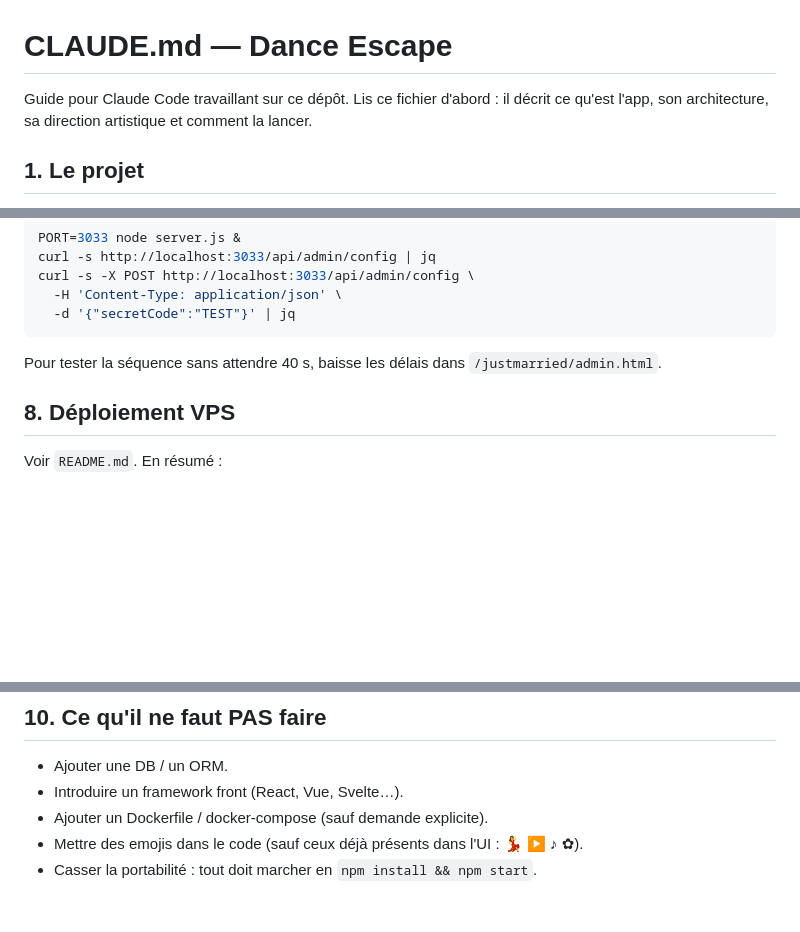
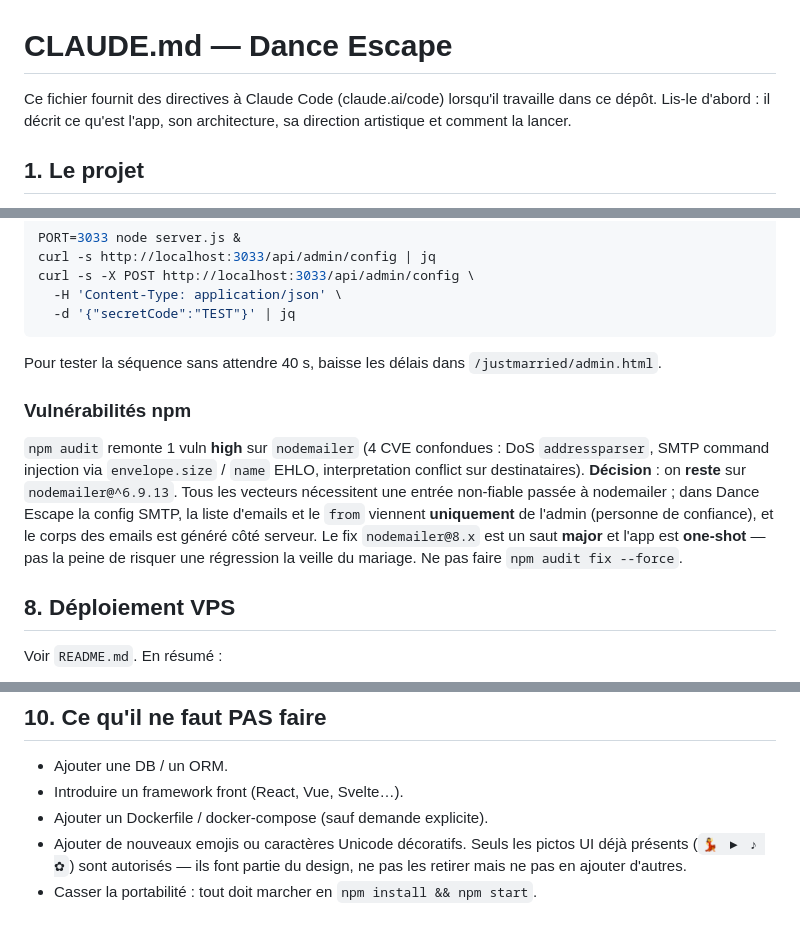
Before and after one commit to remmmi/dance-escape, a Markdown page: CLAUDE.md, 3 parts joined by grey strips. GitHub-like rendering; blank space fills up the shorter version.

Commit message:
docs: clarify emoji rule and document nodemailer audit decision
- add /init preamble line so future Claude Code sessions get the expected hook
- reword the "no emoji" anti-pattern to spell out the explicit allow-list
  (only the 4 UI pictos already shipped) and forbid adding new ones
- document why we stay on nodemailer@6 despite the high-severity audit
  alert (all vectors require untrusted input; admin-only surface; one-shot
  app — semver-major bump not worth the regression risk)

```diff
--- a/CLAUDE.md
+++ b/CLAUDE.md
@@ -1,8 +1,8 @@
 # CLAUDE.md — Dance Escape
 
-Guide pour Claude Code travaillant sur ce dépôt. Lis ce fichier d'abord :
-il décrit ce qu'est l'app, son architecture, sa direction artistique et
-comment la lancer.
+Ce fichier fournit des directives à Claude Code (claude.ai/code) lorsqu'il
+travaille dans ce dépôt. Lis-le d'abord : il décrit ce qu'est l'app, son
+architecture, sa direction artistique et comment la lancer.
 
 ## 1. Le projet
 
@@ -215,6 +215,19 @@ curl -s -X POST http://localhost:3033/api/admin/config \
 Pour tester la séquence sans attendre 40 s, baisse les délais dans
 `/justmarried/admin.html`.
 
+### Vulnérabilités npm
+
+`npm audit` remonte 1 vuln **high** sur `nodemailer` (4 CVE confondues :
+DoS `addressparser`, SMTP command injection via `envelope.size` / `name`
+EHLO, interpretation conflict sur destinataires). **Décision** : on
+**reste** sur `nodemailer@^6.9.13`. Tous les vecteurs nécessitent une
+entrée non-fiable passée à nodemailer ; dans Dance Escape la config
+SMTP, la liste d'emails et le `from` viennent **uniquement** de l'admin
+(personne de confiance), et le corps des emails est généré côté
+serveur. Le fix `nodemailer@8.x` est un saut **major** et l'app est
+**one-shot** — pas la peine de risquer une régression la veille du
+mariage. Ne pas faire `npm audit fix --force`.
+
 ## 8. Déploiement VPS
 
 Voir `README.md`. En résumé :
@@ -248,7 +261,8 @@ pointent vers la bonne URL.
 - Ajouter une DB / un ORM.
 - Introduire un framework front (React, Vue, Svelte…).
 - Ajouter un Dockerfile / docker-compose (sauf demande explicite).
-- Mettre des emojis dans le code (sauf ceux déjà présents dans l'UI :
-  💃 ▶ ♪ ✿).
+- Ajouter de nouveaux emojis ou caractères Unicode décoratifs. Seuls
+  les pictos UI déjà présents (`💃 ▶ ♪ ✿`) sont autorisés — ils font
+  partie du design, ne pas les retirer mais ne pas en ajouter d'autres.
 - Casser la portabilité : tout doit marcher en `npm install && npm
   start`.
```
